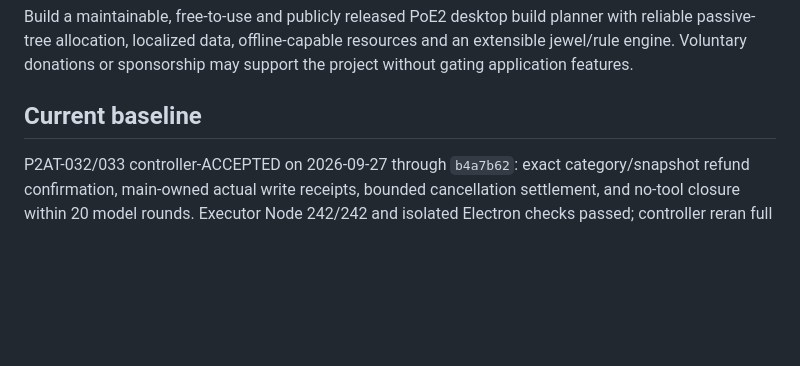
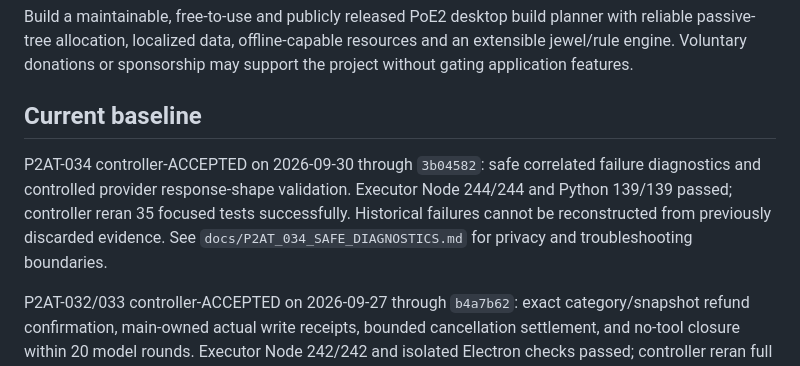
Before and after one commit to bibilabu-bot/poe2-agent-tools, a Markdown page: docs/PROJECT_STATUS.md, the part around the change. GitHub-like rendering; blank space fills up the shorter version.

Commit message:
docs(controller): accept safe failure diagnostics

```diff
--- a/docs/PROJECT_STATUS.md
+++ b/docs/PROJECT_STATUS.md
@@ -7,6 +7,12 @@ Last updated: 2026-09-27
 Build a maintainable, free-to-use and publicly released PoE2 desktop build planner with reliable passive-tree allocation, localized data, offline-capable resources and an extensible jewel/rule engine. Voluntary donations or sponsorship may support the project without gating application features.
 
 ## Current baseline
+
+P2AT-034 controller-ACCEPTED on 2026-09-30 through `3b04582`: safe correlated
+failure diagnostics and controlled provider response-shape validation. Executor
+Node 244/244 and Python 139/139 passed; controller reran 35 focused tests successfully.
+Historical failures cannot be reconstructed from previously discarded evidence.
+See `docs/P2AT_034_SAFE_DIAGNOSTICS.md` for privacy and troubleshooting boundaries.
 
 P2AT-032/033 controller-ACCEPTED on 2026-09-27 through `b4a7b62`:
 exact category/snapshot refund confirmation, main-owned actual write receipts,
```
Also changed, not shown: docs/P2AT_034_SAFE_DIAGNOSTICS.md (+5 -1 lines), docs/TASKS.md (+1 -1 lines).
